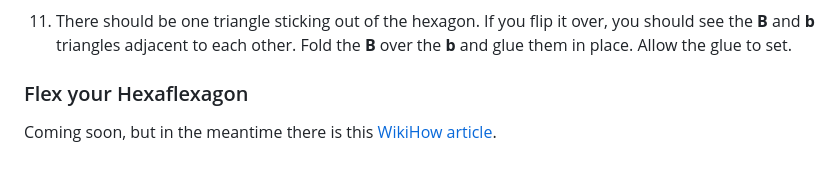
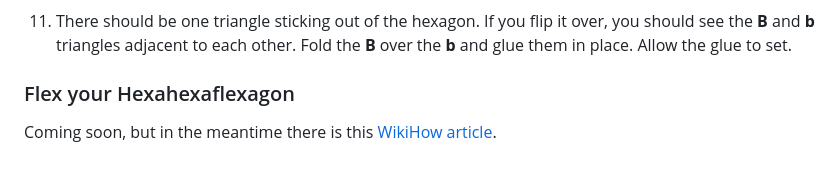
Before and after one commit to dethe/flexagon, a Markdown page: README.md, the part around the change. Rendered like a GitHub page.

Commit message:
fix typo

```diff
--- a/README.md
+++ b/README.md
@@ -53,6 +53,6 @@ This requires a bit of patience and a fair dose of precision for the best result
 
 11. There should be one triangle sticking out of the hexagon. If you flip it over, you should see the **B** and **b** triangles adjacent to each other. Fold the **B** over the **b** and glue them in place. Allow the glue to set.
 
-### Flex your Hexaflexagon
+### Flex your Hexahexaflexagon
 
 Coming soon, but in the meantime there is this [WikiHow article](https://www.wikihow.com/Fold-a-Hexaflexagon#Flexing-Your-Hexaflexagon).
```
